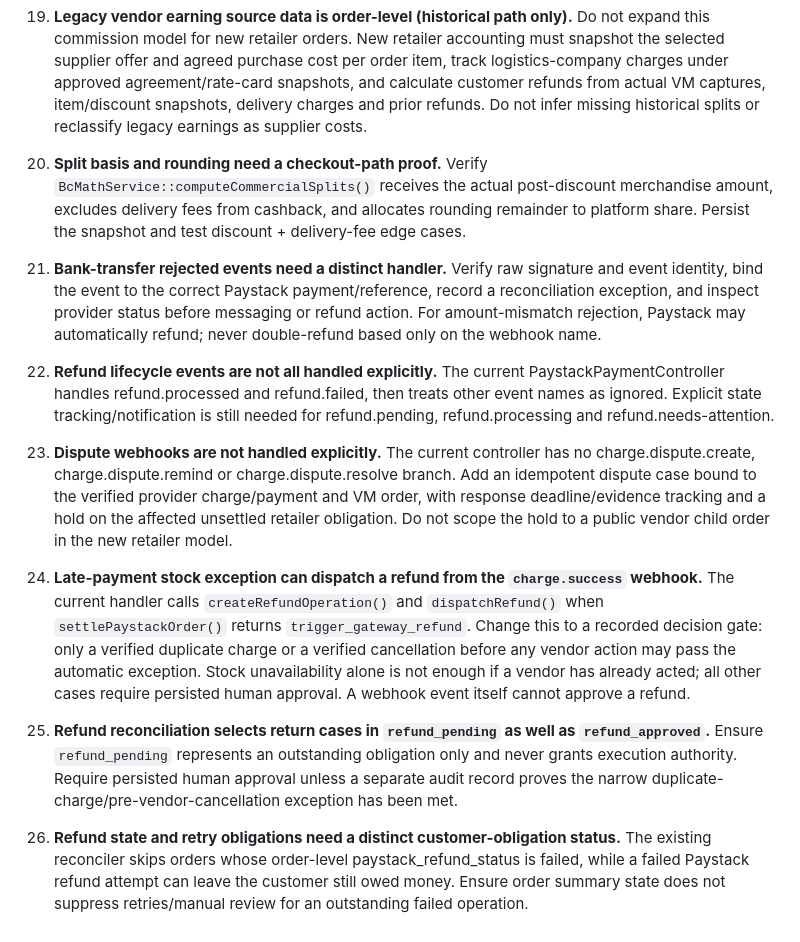
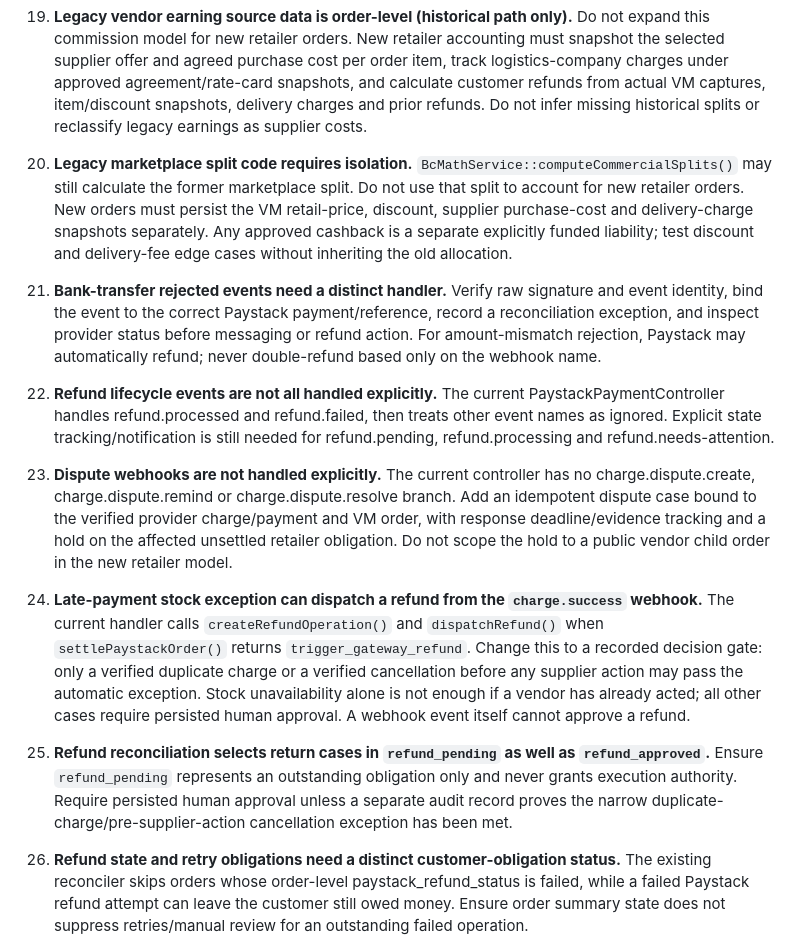
Before and after one commit to hotvictorious-rgb/newVmarket, a Markdown page: PAYMENT_REFUND_POLICY_AND_WEBHOOK_MATRIX.md, the part around the change. Drawn GitHub-style.

Commit message:
Clarify retailer accounting and supplier exception language

```diff
--- a/PAYMENT_REFUND_POLICY_AND_WEBHOOK_MATRIX.md
+++ b/PAYMENT_REFUND_POLICY_AND_WEBHOOK_MATRIX.md
@@ -277,13 +277,13 @@ These are observed gaps in the current audit branch, not assumptions that docume
 18. **Legacy vendor payout approval and payment initiation are combined (historical path only).** Do not reuse this workflow for supplier payments. New supplier payment authorization, transfer attempt, provider confirmation, reversal and reconciliation must be separate, idempotent states; pending-review must never call Paystack, and only verified provider success/reconciliation marks an authorized supplier payment paid.
 
 19. **Legacy vendor earning source data is order-level (historical path only).** Do not expand this commission model for new retailer orders. New retailer accounting must snapshot the selected supplier offer and agreed purchase cost per order item, track logistics-company charges under approved agreement/rate-card snapshots, and calculate customer refunds from actual VM captures, item/discount snapshots, delivery charges and prior refunds. Do not infer missing historical splits or reclassify legacy earnings as supplier costs.
-17. **Split basis and rounding need a checkout-path proof.** Verify `BcMathService::computeCommercialSplits()` receives the actual post-discount merchandise amount, excludes delivery fees from cashback, and allocates rounding remainder to platform share. Persist the snapshot and test discount + delivery-fee edge cases.
+20. **Legacy marketplace split code requires isolation.** `BcMathService::computeCommercialSplits()` may still calculate the former marketplace split. Do not use that split to account for new retailer orders. New orders must persist the VM retail-price, discount, supplier purchase-cost and delivery-charge snapshots separately. Any approved cashback is a separate explicitly funded liability; test discount and delivery-fee edge cases without inheriting the old allocation.
 18. **Bank-transfer rejected events need a distinct handler.** Verify raw signature and event identity, bind the event to the correct Paystack payment/reference, record a reconciliation exception, and inspect provider status before messaging or refund action. For amount-mismatch rejection, Paystack may automatically refund; never double-refund based only on the webhook name.
 
 1. **Refund lifecycle events are not all handled explicitly.** The current PaystackPaymentController handles refund.processed and refund.failed, then treats other event names as ignored. Explicit state tracking/notification is still needed for refund.pending, refund.processing and refund.needs-attention.
 2. **Dispute webhooks are not handled explicitly.** The current controller has no charge.dispute.create, charge.dispute.remind or charge.dispute.resolve branch. Add an idempotent dispute case bound to the verified provider charge/payment and VM order, with response deadline/evidence tracking and a hold on the affected unsettled retailer obligation. Do not scope the hold to a public vendor child order in the new retailer model.
-3. **Late-payment stock exception can dispatch a refund from the `charge.success` webhook.** The current handler calls `createRefundOperation()` and `dispatchRefund()` when `settlePaystackOrder()` returns `trigger_gateway_refund`. Change this to a recorded decision gate: only a verified duplicate charge or a verified cancellation before any vendor action may pass the automatic exception. Stock unavailability alone is not enough if a vendor has already acted; all other cases require persisted human approval. A webhook event itself cannot approve a refund.
-4. **Refund reconciliation selects return cases in `refund_pending` as well as `refund_approved`.** Ensure `refund_pending` represents an outstanding obligation only and never grants execution authority. Require persisted human approval unless a separate audit record proves the narrow duplicate-charge/pre-vendor-cancellation exception has been met.
+3. **Late-payment stock exception can dispatch a refund from the `charge.success` webhook.** The current handler calls `createRefundOperation()` and `dispatchRefund()` when `settlePaystackOrder()` returns `trigger_gateway_refund`. Change this to a recorded decision gate: only a verified duplicate charge or a verified cancellation before any supplier action may pass the automatic exception. Stock unavailability alone is not enough if a vendor has already acted; all other cases require persisted human approval. A webhook event itself cannot approve a refund.
+4. **Refund reconciliation selects return cases in `refund_pending` as well as `refund_approved`.** Ensure `refund_pending` represents an outstanding obligation only and never grants execution authority. Require persisted human approval unless a separate audit record proves the narrow duplicate-charge/pre-supplier-action cancellation exception has been met.
 5. **Refund state and retry obligations need a distinct customer-obligation status.** The existing reconciler skips orders whose order-level paystack_refund_status is failed, while a failed Paystack refund attempt can leave the customer still owed money. Ensure order summary state does not suppress retries/manual review for an outstanding failed operation.
 6. **No duplicate-payment case is evident in the inspected webhook path.** A charge.success reference not matching an order is marked failed/unmatched, but a second verified successful reference for an already-paid parent checkout needs a dedicated duplicate-charge record and controlled refund path. Never attach it to the original payment as if it were the same charge.
 7. **Payment mismatch review needs operational visibility.** The settlement service rejects invalid amount/currency/reference/payer evidence, but ensure the original transaction, received kobo amount, expected kobo amount, event and reason are retained in a reconciliation case without marking the order paid or leaking details to riders.
```
